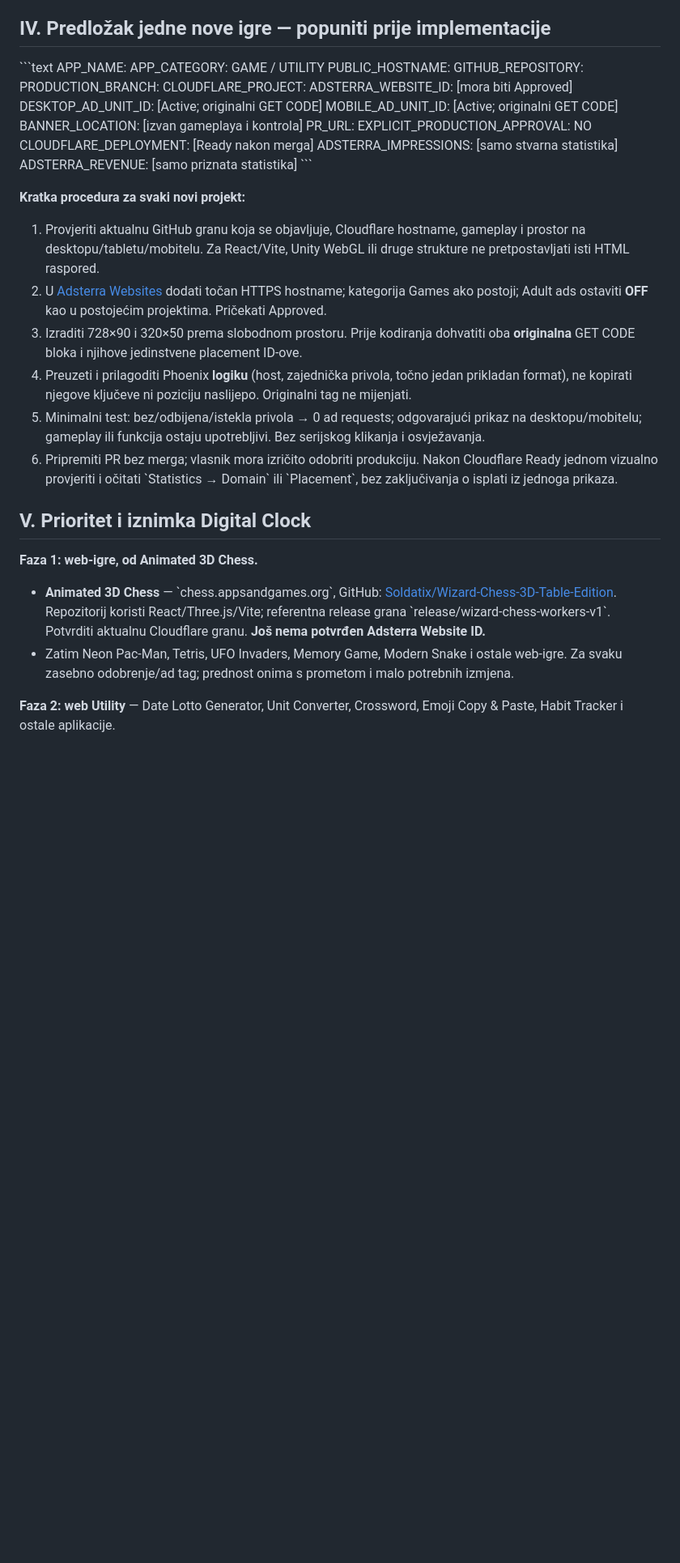
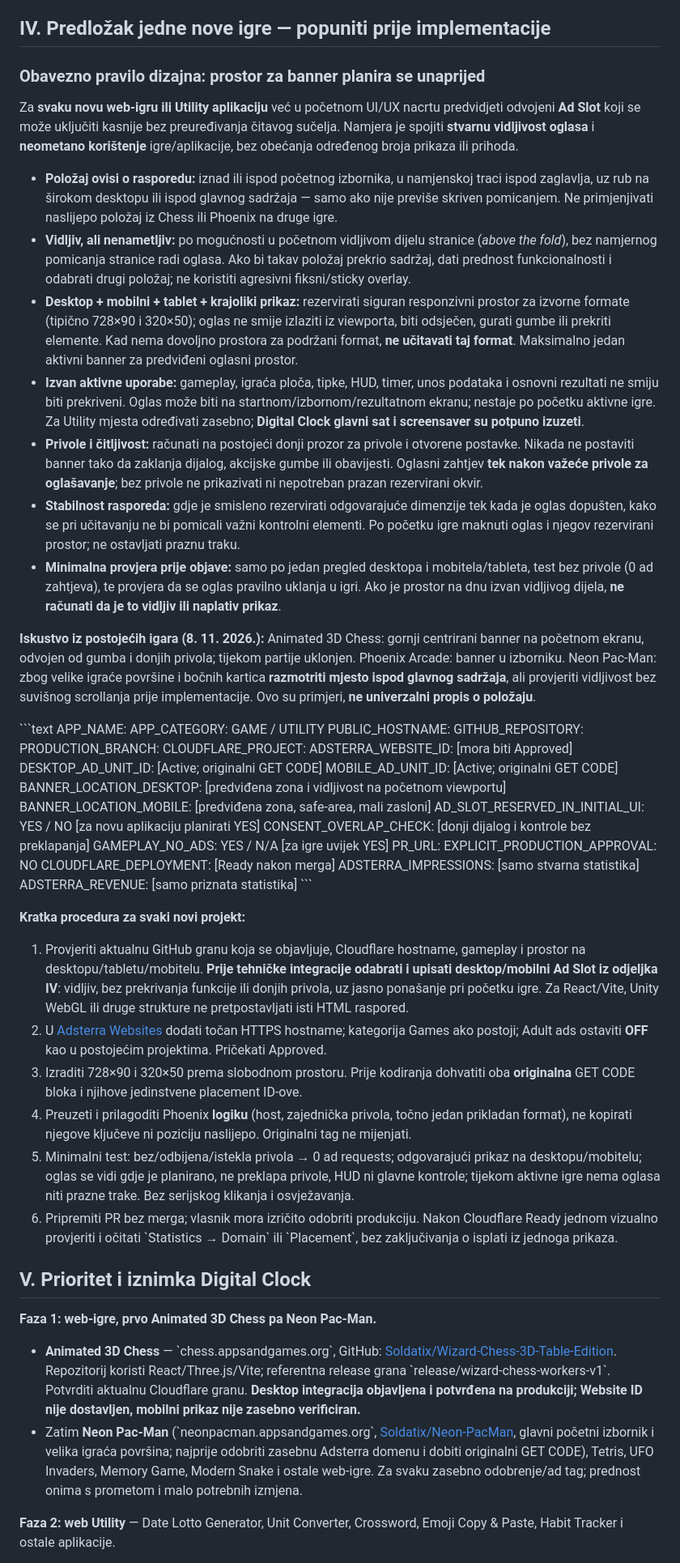
Before and after one commit to Soldatix/apps-and-games, a Markdown page: docs/ADSTERRA_MONETIZATION_PLAYBOOK.md, the part around one of its changes. Shown at 81% size. Rendered like a GitHub page; blank space fills up the shorter version.

Commit message:
docs(adsterra): plan visible non-intrusive ad slots during app design; update Chess/Neon handoff

```diff
--- a/docs/ADSTERRA_MONETIZATION_PLAYBOOK.md
+++ b/docs/ADSTERRA_MONETIZATION_PLAYBOOK.md
@@ -38,6 +38,20 @@
 
 ## IV. Predložak jedne nove igre — popuniti prije implementacije
 
+### Obavezno pravilo dizajna: prostor za banner planira se unaprijed
+
+Za **svaku novu web-igru ili Utility aplikaciju** već u početnom UI/UX nacrtu predvidjeti odvojeni **Ad Slot** koji se može uključiti kasnije bez preuređivanja čitavog sučelja. Namjera je spojiti **stvarnu vidljivost oglasa** i **neometano korištenje** igre/aplikacije, bez obećanja određenog broja prikaza ili prihoda.
+
+- **Položaj ovisi o rasporedu:** iznad ili ispod početnog izbornika, u namjenskoj traci ispod zaglavlja, uz rub na širokom desktopu ili ispod glavnog sadržaja — samo ako nije previše skriven pomicanjem. Ne primjenjivati naslijepo položaj iz Chess ili Phoenix na druge igre.
+- **Vidljiv, ali nenametljiv:** po mogućnosti u početnom vidljivom dijelu stranice (*above the fold*), bez namjernog pomicanja stranice radi oglasa. Ako bi takav položaj prekrio sadržaj, dati prednost funkcionalnosti i odabrati drugi položaj; ne koristiti agresivni fiksni/sticky overlay.
+- **Desktop + mobilni + tablet + krajoliki prikaz:** rezervirati siguran responzivni prostor za izvorne formate (tipično 728×90 i 320×50); oglas ne smije izlaziti iz viewporta, biti odsječen, gurati gumbe ili prekriti elemente. Kad nema dovoljno prostora za podržani format, **ne učitavati taj format**. Maksimalno jedan aktivni banner za predviđeni oglasni prostor.
+- **Izvan aktivne uporabe:** gameplay, igraća ploča, tipke, HUD, timer, unos podataka i osnovni rezultati ne smiju biti prekriveni. Oglas može biti na startnom/izbornom/rezultatnom ekranu; nestaje po početku aktivne igre. Za Utility mjesta određivati zasebno; **Digital Clock glavni sat i screensaver su potpuno izuzeti**.
+- **Privole i čitljivost:** računati na postojeći donji prozor za privole i otvorene postavke. Nikada ne postaviti banner tako da zaklanja dijalog, akcijske gumbe ili obavijesti. Oglasni zahtjev **tek nakon važeće privole za oglašavanje**; bez privole ne prikazivati ni nepotreban prazan rezervirani okvir.
+- **Stabilnost rasporeda:** gdje je smisleno rezervirati odgovarajuće dimenzije tek kada je oglas dopušten, kako se pri učitavanju ne bi pomicali važni kontrolni elementi. Po početku igre maknuti oglas i njegov rezervirani prostor; ne ostavljati praznu traku.
+- **Minimalna provjera prije objave:** samo po jedan pregled desktopa i mobitela/tableta, test bez privole (0 ad zahtjeva), te provjera da se oglas pravilno uklanja u igri. Ako je prostor na dnu izvan vidljivog dijela, **ne računati da je to vidljiv ili naplativ prikaz**.
+
+**Iskustvo iz postojećih igara (8. 11. 2026.):** Animated 3D Chess: gornji centrirani banner na početnom ekranu, odvojen od gumba i donjih privola; tijekom partije uklonjen. Phoenix Arcade: banner u izborniku. Neon Pac-Man: zbog velike igraće površine i bočnih kartica **razmotriti mjesto ispod glavnog sadržaja**, ali provjeriti vidljivost bez suvišnog scrollanja prije implementacije. Ovo su primjeri, **ne univerzalni propis o položaju**.
+
 \`\`\`text
 APP_NAME:
 APP_CATEGORY: GAME / UTILITY
@@ -48,7 +62,11 @@ CLOUDFLARE_PROJECT:
 ADSTERRA_WEBSITE_ID: [mora biti Approved]
 DESKTOP_AD_UNIT_ID: [Active; originalni GET CODE]
 MOBILE_AD_UNIT_ID: [Active; originalni GET CODE]
-BANNER_LOCATION: [izvan gameplaya i kontrola]
+BANNER_LOCATION_DESKTOP: [predviđena zona i vidljivost na početnom viewportu]
+BANNER_LOCATION_MOBILE: [predviđena zona, safe-area, mali zasloni]
+AD_SLOT_RESERVED_IN_INITIAL_UI: YES / NO [za novu aplikaciju planirati YES]
+CONSENT_OVERLAP_CHECK: [donji dijalog i kontrole bez preklapanja]
+GAMEPLAY_NO_ADS: YES / N/A [za igre uvijek YES]
 PR_URL:
 EXPLICIT_PRODUCTION_APPROVAL: NO
 CLOUDFLARE_DEPLOYMENT: [Ready nakon merga]
@@ -58,18 +76,18 @@ ADSTERRA_REVENUE: [samo priznata statistika]
 
 **Kratka procedura za svaki novi projekt:**
 
-1. Provjeriti aktualnu GitHub granu koja se objavljuje, Cloudflare hostname, gameplay i prostor na desktopu/tabletu/mobitelu. Za React/Vite, Unity WebGL ili druge strukture ne pretpostavljati isti HTML raspored.
+1. Provjeriti aktualnu GitHub granu koja se objavljuje, Cloudflare hostname, gameplay i prostor na desktopu/tabletu/mobitelu. **Prije tehničke integracije odabrati i upisati desktop/mobilni Ad Slot iz odjeljka IV**: vidljiv, bez prekrivanja funkcije ili donjih privola, uz jasno ponašanje pri početku igre. Za React/Vite, Unity WebGL ili druge strukture ne pretpostavljati isti HTML raspored.
 2. U [Adsterra Websites](https://beta.publishers.adsterra.com/websites) dodati točan HTTPS hostname; kategorija Games ako postoji; Adult ads ostaviti **OFF** kao u postojećim projektima. Pričekati Approved.
 3. Izraditi 728×90 i 320×50 prema slobodnom prostoru. Prije kodiranja dohvatiti oba **originalna** GET CODE bloka i njihove jedinstvene placement ID-ove.
 4. Preuzeti i prilagoditi Phoenix **logiku** (host, zajednička privola, točno jedan prikladan format), ne kopirati njegove ključeve ni poziciju naslijepo. Originalni tag ne mijenjati.
-5. Minimalni test: bez/odbijena/istekla privola → 0 ad requests; odgovarajući prikaz na desktopu/mobitelu; gameplay ili funkcija ostaju upotrebljivi. Bez serijskog klikanja i osvježavanja.
+5. Minimalni test: bez/odbijena/istekla privola → 0 ad requests; odgovarajući prikaz na desktopu/mobitelu; oglas se vidi gdje je planirano, ne preklapa privole, HUD ni glavne kontrole; tijekom aktivne igre nema oglasa niti prazne trake. Bez serijskog klikanja i osvježavanja.
 6. Pripremiti PR bez merga; vlasnik mora izričito odobriti produkciju. Nakon Cloudflare Ready jednom vizualno provjeriti i očitati \`Statistics → Domain\` ili \`Placement\`, bez zaključivanja o isplati iz jednoga prikaza.
 
 ## V. Prioritet i iznimka Digital Clock
 
-**Faza 1: web-igre, od Animated 3D Chess.**
-- **Animated 3D Chess** — \`chess.appsandgames.org\`, GitHub: [Soldatix/Wizard-Chess-3D-Table-Edition](https://github.com/Soldatix/Wizard-Chess-3D-Table-Edition). Repozitorij koristi React/Three.js/Vite; referentna release grana \`release/wizard-chess-workers-v1\`. Potvrditi aktualnu Cloudflare granu. **Još nema potvrđen Adsterra Website ID.**
-- Zatim Neon Pac-Man, Tetris, UFO Invaders, Memory Game, Modern Snake i ostale web-igre. Za svaku zasebno odobrenje/ad tag; prednost onima s prometom i malo potrebnih izmjena.
+**Faza 1: web-igre, prvo Animated 3D Chess pa Neon Pac-Man.**
+- **Animated 3D Chess** — \`chess.appsandgames.org\`, GitHub: [Soldatix/Wizard-Chess-3D-Table-Edition](https://github.com/Soldatix/Wizard-Chess-3D-Table-Edition). Repozitorij koristi React/Three.js/Vite; referentna release grana \`release/wizard-chess-workers-v1\`. Potvrditi aktualnu Cloudflare granu. **Desktop integracija objavljena i potvrđena na produkciji; Website ID nije dostavljen, mobilni prikaz nije zasebno verificiran.**
+- Zatim **Neon Pac-Man** (\`neonpacman.appsandgames.org\`, [Soldatix/Neon-PacMan](https://github.com/Soldatix/Neon-PacMan), glavni početni izbornik i velika igraća površina; najprije odobriti zasebnu Adsterra domenu i dobiti originalni GET CODE), Tetris, UFO Invaders, Memory Game, Modern Snake i ostale web-igre. Za svaku zasebno odobrenje/ad tag; prednost onima s prometom i malo potrebnih izmjena.
 
 **Faza 2: web Utility** — Date Lotto Generator, Unit Converter, Crossword, Emoji Copy & Paste, Habit Tracker i ostale aplikacije.
 
```
Also changed, not shown: other parts of docs/ADSTERRA_MONETIZATION_PLAYBOOK.md (+3 -3 lines).
